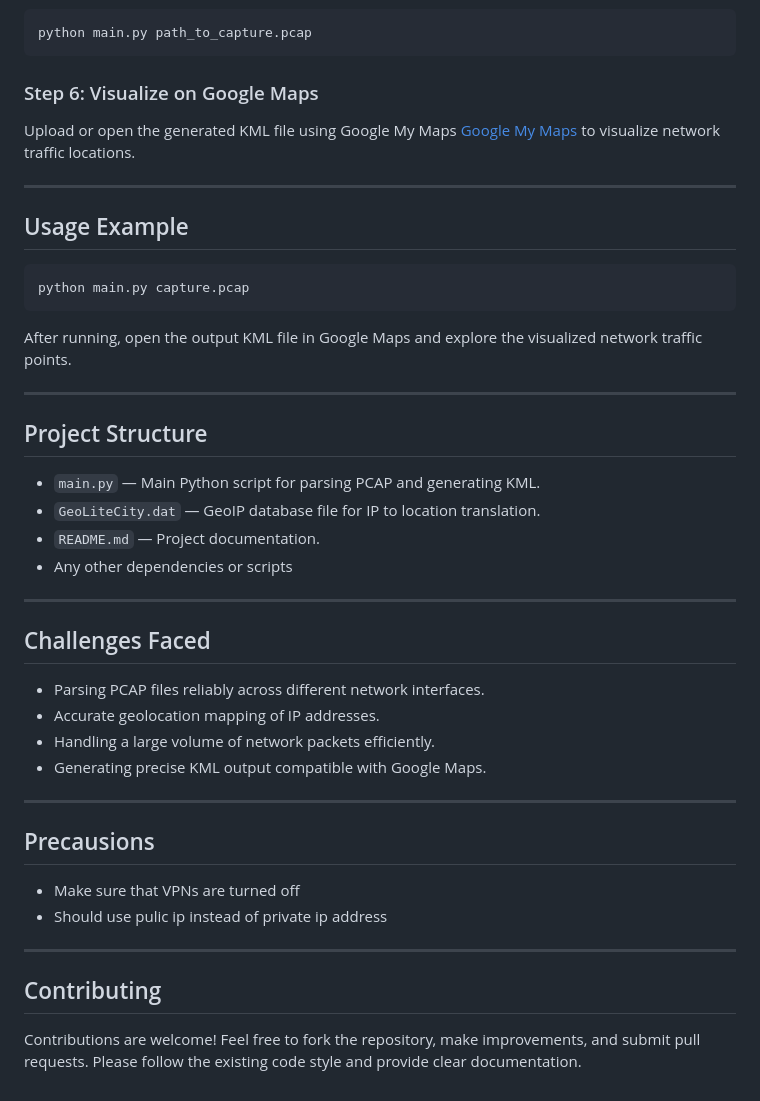
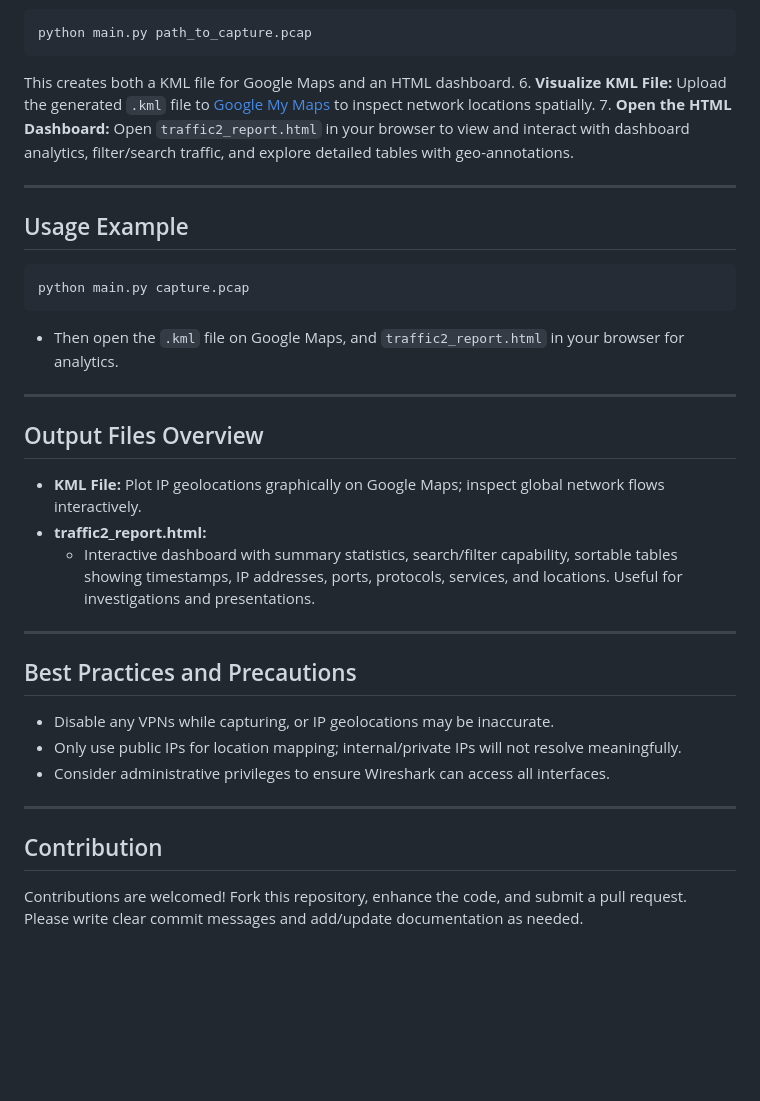
Before and after one commit to praneeth132006/Network-Tracking-Using-Wireshark-And-Google-Maps, a Markdown page: README.md, the part around one of its changes. GitHub-like rendering; blank space fills up the shorter version.

````diff
--- a/README.md
+++ b/README.md
@@ -71,10 +56,11 @@ Run the provided Python script (`main.py`) with the saved PCAP file as input. Th
 python main.py path_to_capture.pcap
 ```
 
-
-### Step 6: Visualize on Google Maps
-
-Upload or open the generated KML file using Google My Maps [Google My Maps](https://www.google.com/maps/d/) to visualize network traffic locations.
+This creates both a KML file for Google Maps and an HTML dashboard.
+6. **Visualize KML File:**
+Upload the generated `.kml` file to [Google My Maps](https://www.google.com/maps/d/) to inspect network locations spatially.
+7. **Open the HTML Dashboard:**
+Open `traffic2_report.html` in your browser to view and interact with dashboard analytics, filter/search traffic, and explore detailed tables with geo-annotations.
 
 ***
 
@@ -84,34 +70,26 @@ Upload or open the generated KML file using Google My Maps [Google My Maps](http
 python main.py capture.pcap
 ```
 
-After running, open the output KML file in Google Maps and explore the visualized network traffic points.
+- Then open the `.kml` file on Google Maps, and `traffic2_report.html` in your browser for analytics.
 
 ***
 
-## Project Structure
+## Output Files Overview
 
-- `main.py` — Main Python script for parsing PCAP and generating KML.
-- `GeoLiteCity.dat` — GeoIP database file for IP to location translation.
-- `README.md` — Project documentation.
-- Any other dependencies or scripts
+- **KML File:** Plot IP geolocations graphically on Google Maps; inspect global network flows interactively.
+- **traffic2_report.html:**
+    - Interactive dashboard with summary statistics, search/filter capability, sortable tables showing timestamps, IP addresses, ports, protocols, services, and locations. Useful for investigations and presentations.
 
 ***
 
-## Challenges Faced
+## Best Practices and Precautions
 
-- Parsing PCAP files reliably across different network interfaces.
-- Accurate geolocation mapping of IP addresses.
-- Handling a large volume of network packets efficiently.
-- Generating precise KML output compatible with Google Maps.
-
-
-***
-## Precausions
-- Make sure that VPNs are turned off
-- Should use pulic ip instead of private ip address
+- Disable any VPNs while capturing, or IP geolocations may be inaccurate.
+- Only use public IPs for location mapping; internal/private IPs will not resolve meaningfully.
+- Consider administrative privileges to ensure Wireshark can access all interfaces.
 
 ***
 
-## Contributing
+## Contribution
 
-Contributions are welcome! Feel free to fork the repository, make improvements, and submit pull requests. Please follow the existing code style and provide clear documentation.
+Contributions are welcomed! Fork this repository, enhance the code, and submit a pull request. Please write clear commit messages and add/update documentation as needed.
````
Also changed, not shown: other parts of README.md (+24 -39 lines).
